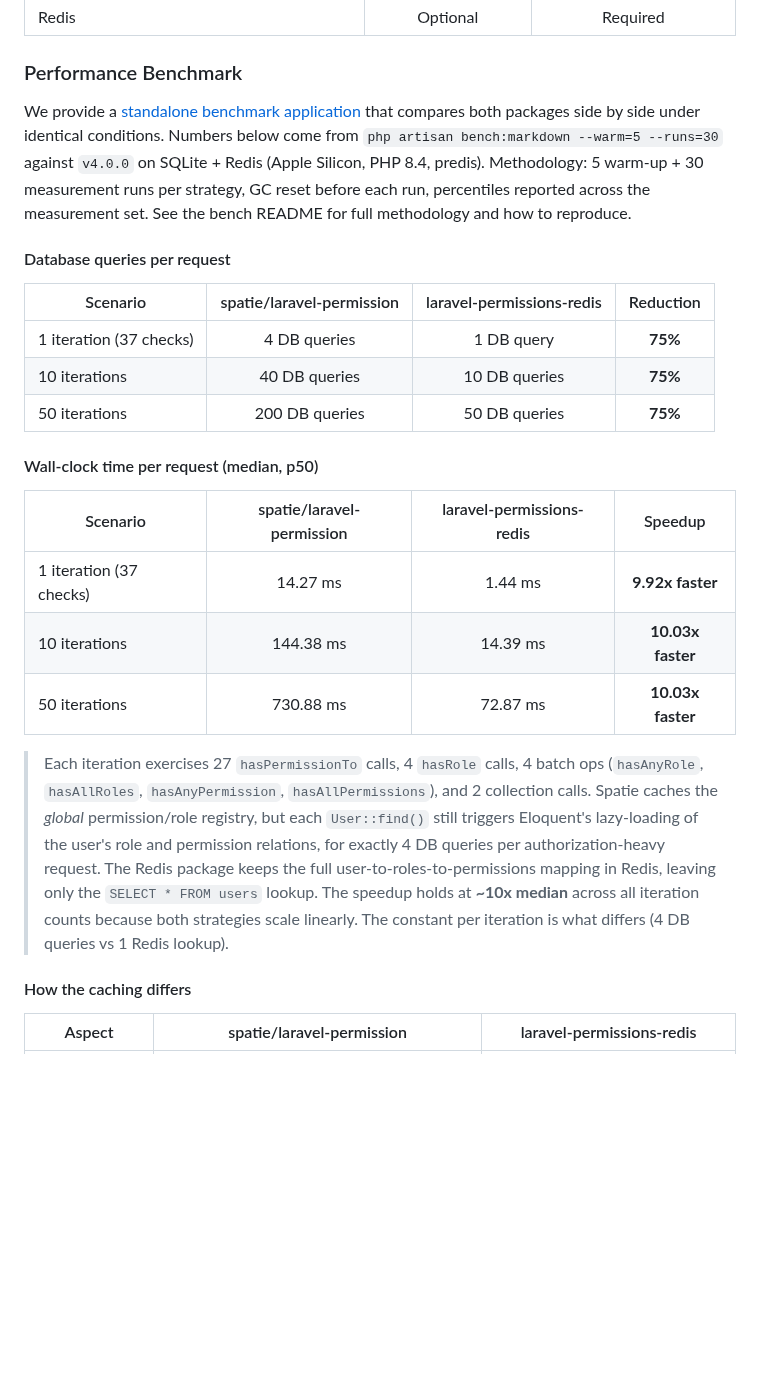
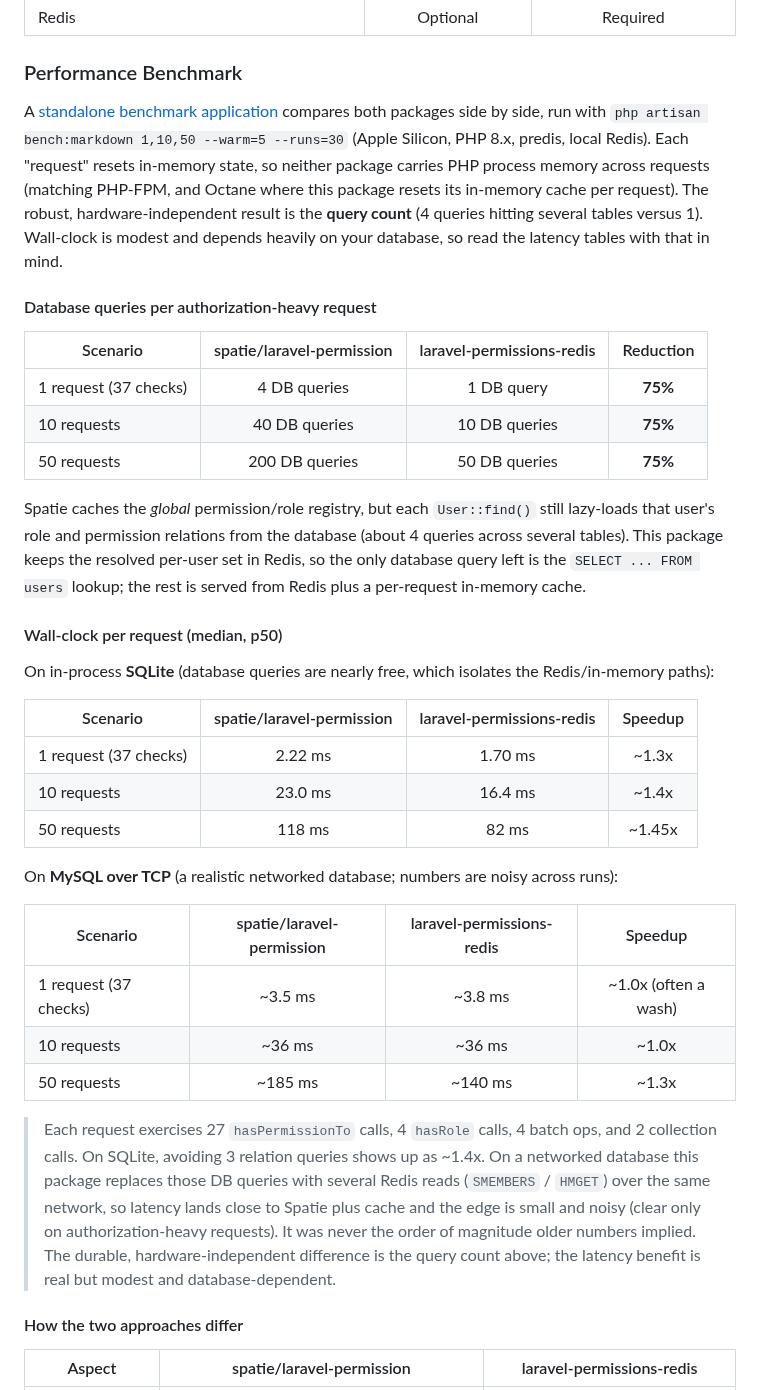
Before and after one commit to scabarcas17/laravel-permissions-redis, a Markdown page: README.md, the part around one of its changes. GitHub-like rendering; blank space fills up the shorter version.

```diff
--- a/README.md
+++ b/README.md
@@ -1333,27 +1334,39 @@ $this->app->singleton(
 
 ### Performance Benchmark
 
-We provide a [standalone benchmark application](https://github.com/scabarcas17/laravel-permissions-redis-benchmark) that compares both packages side by side under identical conditions. Numbers below come from `php artisan bench:markdown --warm=5 --runs=30` against `v4.0.0` on SQLite + Redis (Apple Silicon, PHP 8.4, predis). Methodology: 5 warm-up + 30 measurement runs per strategy, GC reset before each run, percentiles reported across the measurement set. See the bench README for full methodology and how to reproduce.
-
-#### Database queries per request
+A [standalone benchmark application](https://github.com/scabarcas17/laravel-permissions-redis-benchmark) compares both packages side by side, run with `php artisan bench:markdown 1,10,50 --warm=5 --runs=30` (Apple Silicon, PHP 8.x, predis, local Redis). Each "request" resets in-memory state, so neither package carries PHP process memory across requests (matching PHP-FPM, and Octane where this package resets its in-memory cache per request). The robust, hardware-independent result is the **query count** (4 queries hitting several tables versus 1). Wall-clock is modest and depends heavily on your database, so read the latency tables with that in mind.
+
+#### Database queries per authorization-heavy request
 
 | Scenario | spatie/laravel-permission | laravel-permissions-redis | Reduction |
 |----------|:------------------------:|:-------------------------:|:---------:|
-| 1 iteration (37 checks) | 4 DB queries | 1 DB query | **75%** |
-| 10 iterations | 40 DB queries | 10 DB queries | **75%** |
-| 50 iterations | 200 DB queries | 50 DB queries | **75%** |
-
-#### Wall-clock time per request (median, p50)
+| 1 request (37 checks) | 4 DB queries | 1 DB query | **75%** |
+| 10 requests | 40 DB queries | 10 DB queries | **75%** |
+| 50 requests | 200 DB queries | 50 DB queries | **75%** |
+
+Spatie caches the *global* permission/role registry, but each `User::find()` still lazy-loads that user's role and permission relations from the database (about 4 queries across several tables). This package keeps the resolved per-user set in Redis, so the only database query left is the `SELECT ... FROM users` lookup; the rest is served from Redis plus a per-request in-memory cache.
+
+#### Wall-clock per request (median, p50)
+
+On in-process **SQLite** (database queries are nearly free, which isolates the Redis/in-memory paths):
 
 | Scenario | spatie/laravel-permission | laravel-permissions-redis | Speedup |
 |----------|:------------------------:|:-------------------------:|:-------:|
-| 1 iteration (37 checks) | 14.27 ms | 1.44 ms | **9.92x faster** |
-| 10 iterations | 144.38 ms | 14.39 ms | **10.03x faster** |
-| 50 iterations | 730.88 ms | 72.87 ms | **10.03x faster** |
-
-> Each iteration exercises 27 `hasPermissionTo` calls, 4 `hasRole` calls, 4 batch ops (`hasAnyRole`, `hasAllRoles`, `hasAnyPermission`, `hasAllPermissions`), and 2 collection calls. Spatie caches the *global* permission/role registry, but each `User::find()` still triggers Eloquent's lazy-loading of the user's role and permission relations, for exactly 4 DB queries per authorization-heavy request. The Redis package keeps the full user-to-roles-to-permissions mapping in Redis, leaving only the `SELECT * FROM users` lookup. The speedup holds at **~10x median** across all iteration counts because both strategies scale linearly. The constant per iteration is what differs (4 DB queries vs 1 Redis lookup).
-
-#### How the caching differs
+| 1 request (37 checks) | 2.22 ms | 1.70 ms | ~1.3x |
+| 10 requests | 23.0 ms | 16.4 ms | ~1.4x |
+| 50 requests | 118 ms | 82 ms | ~1.45x |
+
+On **MySQL over TCP** (a realistic networked database; numbers are noisy across runs):
+
+| Scenario | spatie/laravel-permission | laravel-permissions-redis | Speedup |
+|----------|:------------------------:|:-------------------------:|:-------:|
+| 1 request (37 checks) | ~3.5 ms | ~3.8 ms | ~1.0x (often a wash) |
+| 10 requests | ~36 ms | ~36 ms | ~1.0x |
+| 50 requests | ~185 ms | ~140 ms | ~1.3x |
+
+> Each request exercises 27 `hasPermissionTo` calls, 4 `hasRole` calls, 4 batch ops, and 2 collection calls. On SQLite, avoiding 3 relation queries shows up as ~1.4x. On a networked database this package replaces those DB queries with several Redis reads (`SMEMBERS` / `HMGET`) over the same network, so latency lands close to Spatie plus cache and the edge is small and noisy (clear only on authorization-heavy requests). It was never the order of magnitude older numbers implied. The durable, hardware-independent difference is the query count above; the latency benefit is real but modest and database-dependent.
+
+#### How the two approaches differ
 
 | Aspect | spatie/laravel-permission | laravel-permissions-redis |
 |--------|---------------------------|---------------------------|
```
Also changed, not shown: other parts of README.md (+25 -18 lines), .github/assets/hero.png, 1 other file.
